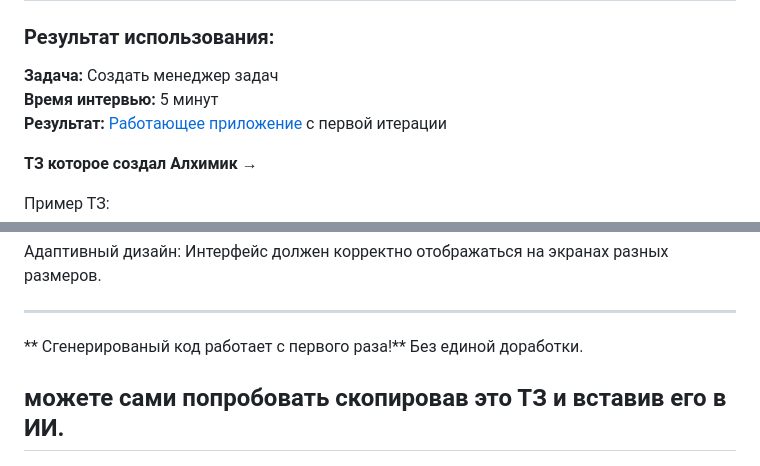
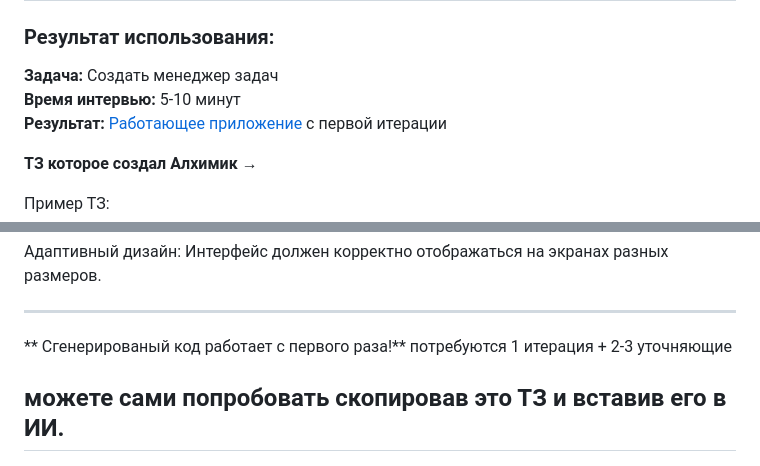
Before and after one commit to totiks2012/prompt-alchemist-code, a Markdown page: README.md, 2 parts joined by grey strips. Rendered like a GitHub page.

```diff
--- a/README.md
+++ b/README.md
@@ -91,7 +91,7 @@ Turns vague ideas into perfect AI specifications in 5 minutes
 
 ### Результат использования:
 **Задача:** Создать менеджер задач
-**Время интервью:** 5 минут
+**Время интервью:** 5-10 минут
 **Результат:** [Работающее приложение](https://github.com/totiks2012/ai-todo-manager-demo) с первой итерации
 
 **ТЗ которое создал Алхимик →**
@@ -164,7 +164,7 @@ Turns vague ideas into perfect AI specifications in 5 minutes
 
 ---------
 
-** Сгенерированый код работает с первого раза!** Без единой доработки.
+** Сгенерированый код работает с первого раза!** потребуются 1 итерация + 2-3 уточняющие
 
 можете сами попробовать скопировав это ТЗ и вставив его в ИИ.
 ---
```
